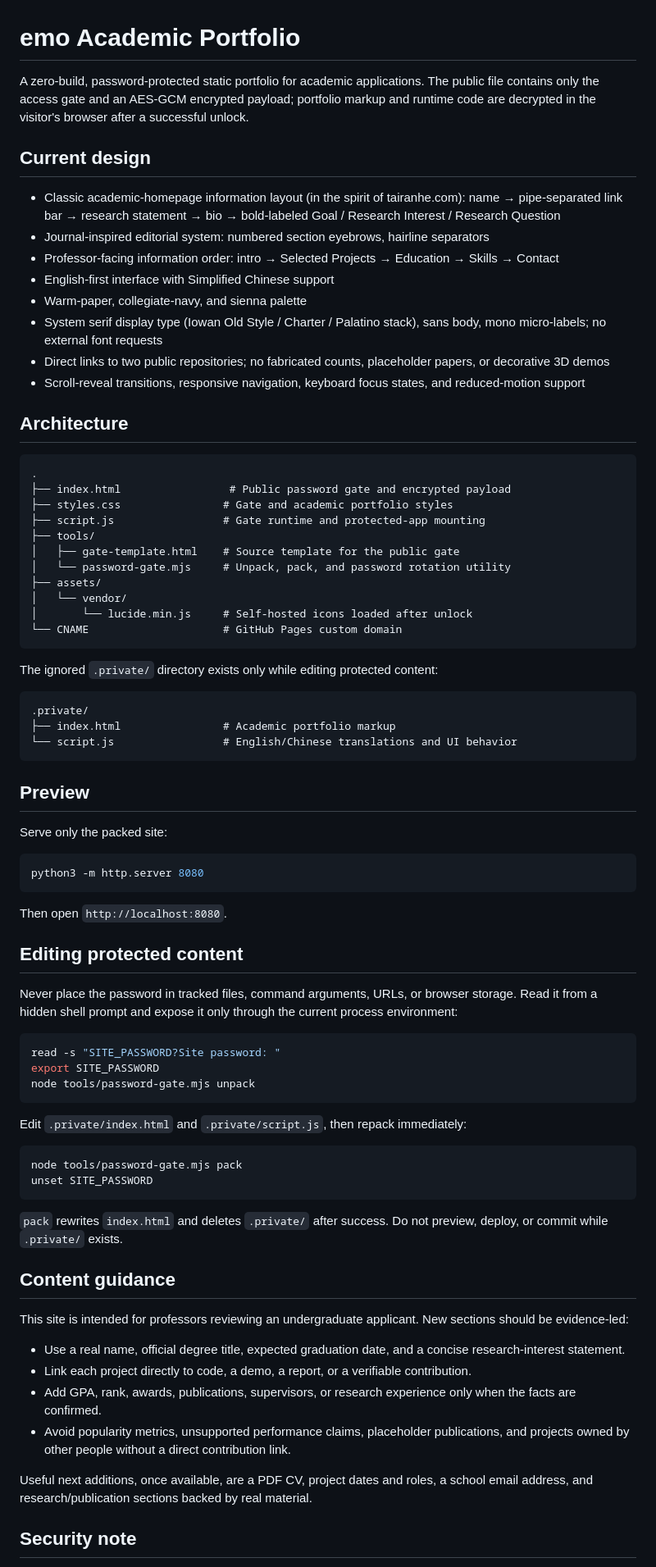
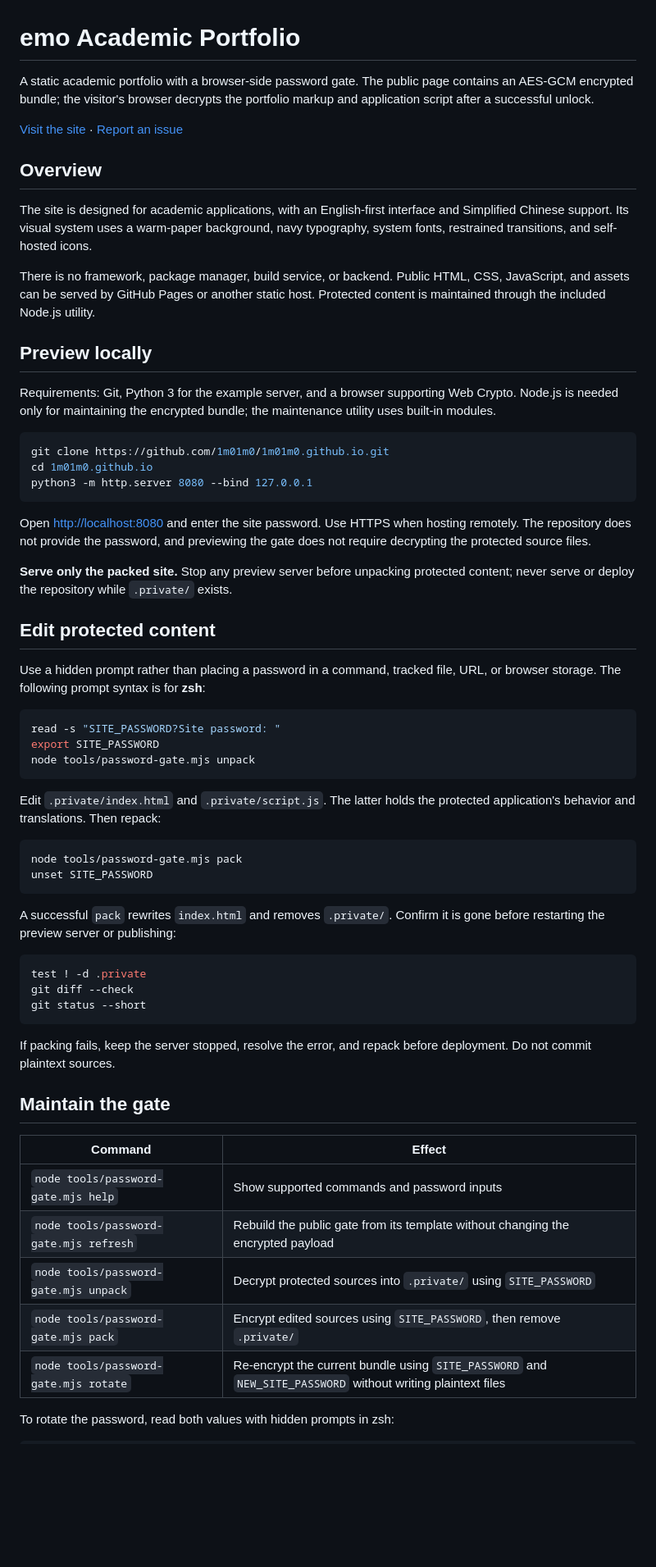
Before and after one commit to 1m01m0/1m01m0.github.io, a Markdown page: README.md, the part around one of its changes. Shown at 82% size. Drawn GitHub-style; blank space fills up the shorter version.

Commit message:
docs: rewrite README with verified setup and project scope

````diff
--- a/README.md
+++ b/README.md
@@ -1,81 +1,65 @@
 # emo Academic Portfolio
 
-A zero-build, password-protected static portfolio for academic applications. The public file contains only the access gate and an AES-GCM encrypted payload; portfolio markup and runtime code are decrypted in the visitor's browser after a successful unlock.
+A static academic portfolio with a browser-side password gate. The public page contains an AES-GCM encrypted bundle; the visitor's browser decrypts the portfolio markup and application script after a successful unlock.
 
-## Current design
+[Visit the site](https://emohomepage.ccwu.cc) · [Report an issue](https://github.com/1m01m0/1m01m0.github.io/issues)
 
-- Classic academic-homepage information layout (in the spirit of tairanhe.com): name → pipe-separated link bar → research statement → bio → bold-labeled Goal / Research Interest / Research Question
-- Journal-inspired editorial system: numbered section eyebrows, hairline separators
-- Professor-facing information order: intro → Selected Projects → Education → Skills → Contact
-- English-first interface with Simplified Chinese support
-- Warm-paper, collegiate-navy, and sienna palette
-- System serif display type (Iowan Old Style / Charter / Palatino stack), sans body, mono micro-labels; no external font requests
-- Direct links to two public repositories; no fabricated counts, placeholder papers, or decorative 3D demos
-- Scroll-reveal transitions, responsive navigation, keyboard focus states, and reduced-motion support
+## Overview
 
-## Architecture
+The site is designed for academic applications, with an English-first interface and Simplified Chinese support. Its visual system uses a warm-paper background, navy typography, system fonts, restrained transitions, and self-hosted icons.
 
-```text
-.
-├── index.html                 # Public password gate and encrypted payload
-├── styles.css                # Gate and academic portfolio styles
-├── script.js                 # Gate runtime and protected-app mounting
-├── tools/
-│   ├── gate-template.html    # Source template for the public gate
-│   └── password-gate.mjs     # Unpack, pack, and password rotation utility
-├── assets/
-│   └── vendor/
-│       └── lucide.min.js     # Self-hosted icons loaded after unlock
-└── CNAME                     # GitHub Pages custom domain
+There is no framework, package manager, build service, or backend. Public HTML, CSS, JavaScript, and assets can be served by GitHub Pages or another static host. Protected content is maintained through the included Node.js utility.
+
+## Preview locally
+
+Requirements: Git, Python 3 for the example server, and a browser supporting Web Crypto. Node.js is needed only for maintaining the encrypted bundle; the maintenance utility uses built-in modules.
+
+```bash
+git clone https://github.com/1m01m0/1m01m0.github.io.git
+cd 1m01m0.github.io
+python3 -m http.server 8080 --bind 127.0.0.1
 ```
 
-The ignored `.private/` directory exists only while editing protected content:
+Open <http://localhost:8080> and enter the site password. Use HTTPS when hosting remotely. The repository does not provide the password, and previewing the gate does not require decrypting the protected source files.
 
-```text
-.private/
-├── index.html                # Academic portfolio markup
-└── script.js                 # English/Chinese translations and UI behavior
-```
+**Serve only the packed site.** Stop any preview server before unpacking protected content; never serve or deploy the repository while `.private/` exists.
 
-## Preview
+## Edit protected content
 
-Serve only the packed site:
+Use a hidden prompt rather than placing a password in a command, tracked file, URL, or browser storage. The following prompt syntax is for **zsh**:
 
-```bash
-python3 -m http.server 8080
-```
-
-Then open `http://localhost:8080`.
-
-## Editing protected content
-
-Never place the password in tracked files, command arguments, URLs, or browser storage. Read it from a hidden shell prompt and expose it only through the current process environment:
-
-```bash
+```zsh
 read -s "SITE_PASSWORD?Site password: "
 export SITE_PASSWORD
 node tools/password-gate.mjs unpack
 ```
 
-Edit `.private/index.html` and `.private/script.js`, then repack immediately:
+Edit `.private/index.html` and `.private/script.js`. The latter holds the protected application's behavior and translations. Then repack:
 
-```bash
+```zsh
 node tools/password-gate.mjs pack
 unset SITE_PASSWORD
 ```
 
-`pack` rewrites `index.html` and deletes `.private/` after success. Do not preview, deploy, or commit while `.private/` exists.
+A successful `pack` rewrites `index.html` and removes `.private/`. Confirm it is gone before restarting the preview server or publishing:
 
-## Content guidance
+```bash
+test ! -d .private
+git diff --check
+git status --short
+```
 
-This site is intended for professors reviewing an undergraduate applicant. New sections should be evidence-led:
+If packing fails, keep the server stopped, resolve the error, and repack before deployment. Do not commit plaintext sources.
 
-- Use a real name, official degree title, expected graduation date, and a concise research-interest statement.
-- Link each project directly to code, a demo, a report, or a verifiable contribution.
-- Add GPA, rank, awards, publications, supervisors, or research experience only when the facts are confirmed.
-- Avoid popularity metrics, unsupported performance claims, placeholder publications, and projects owned by other people without a direct contribution link.
+## Maintain the gate
 
-Useful next additions, once available, are a PDF CV, project dates and roles, a school email address, and research/publication sections backed by real material.
+| Command | Effect |
+| --- | --- |
+| `node tools/password-gate.mjs help` | Show supported commands and password inputs |
+| `node tools/password-gate.mjs refresh` | Rebuild the public gate from its template without changing the encrypted payload |
+| `node tools/password-gate.mjs unpack` | Decrypt protected sources into `.private/` using `SITE_PASSWORD` |
+| `node tools/password-gate.mjs pack` | Encrypt edited sources using `SITE_PASSWORD`, then remove `.private/` |
+| `node tools/password-gate.mjs rotate` | Re-encrypt the current bundle using `SITE_PASSWORD` and `NEW_SITE_PASSWORD` without writing plaintext files |
 
-## Security note
+To rotate the password, read both values with hidden prompts in zsh:
 
````
Also changed, not shown: other parts of README.md (+45 -6 lines).
